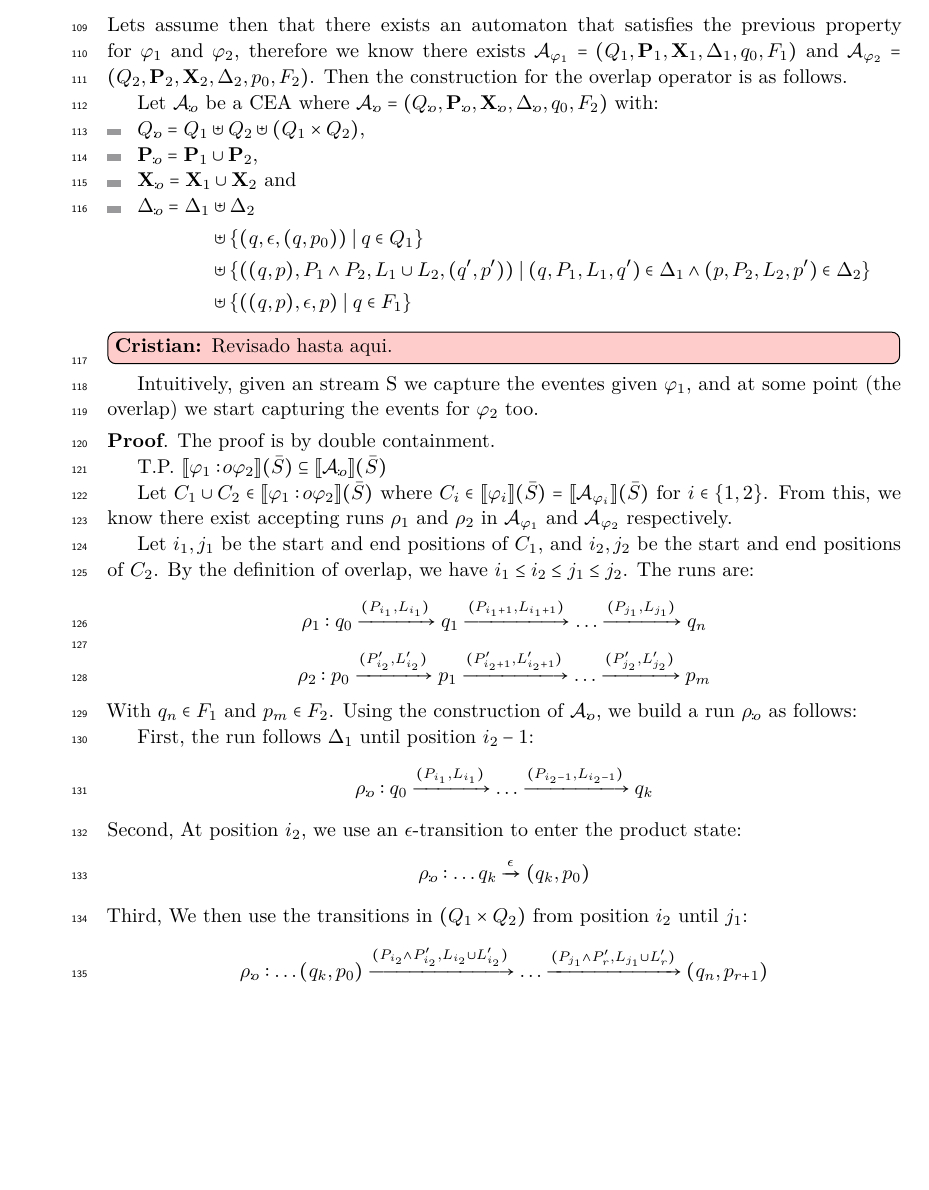
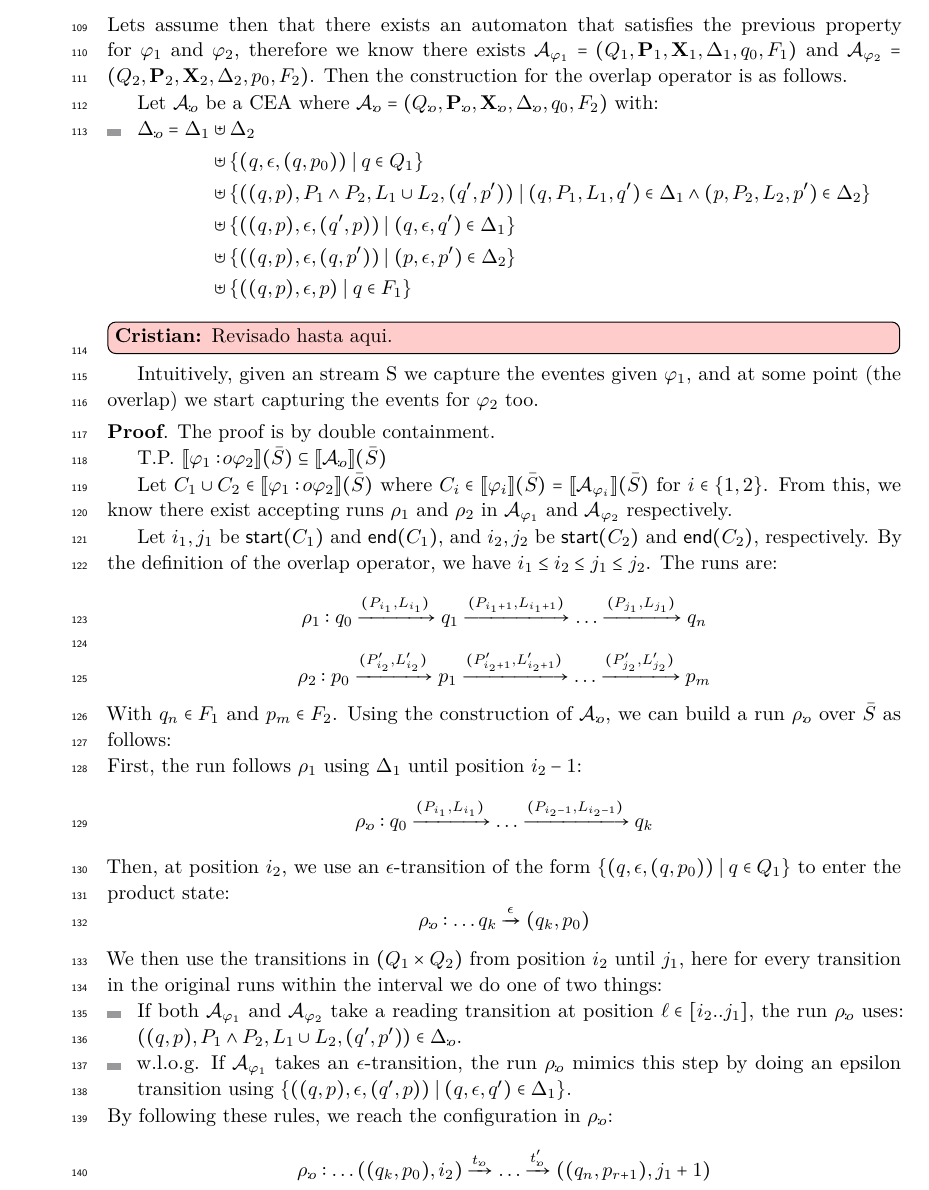
Before and after one commit to FradexMF/CORE-Allen-Interval-Algebra-Overlap-Paper, a LaTeX paper (paper-overlap/main/main.tex, which reads paper-overlap/sections/results.tex): part of page 4 of 5 before the commit and part of page 4 of 6 after it, cut so that both start at the same text, the shorter picture padded with empty space. Compiled offline with pdfLaTeX.

Commit message:
re ajuste a overlap con epsilon

```diff
--- a/paper-overlap/sections/results.tex
+++ b/paper-overlap/sections/results.tex
@@ -67,14 +67,13 @@ Then the construction for the overlap operator is as follows.
 
 Let $\cAoverlap$ be a CEA where $\cAoverlap = (\Qoverlap, \Poverlap, \Xoverlap, \Doverlap, q_0, F_2)$ with:
 \begin{itemize}
-	\item $\Qoverlap = Q_1 \uplus Q_2 \uplus (Q_1 \times Q_2)$,
-	\item $\Poverlap = \SETP_1 \cup \SETP_2$,
-	\item $\Xoverlap = \SETX_1 \cup \SETX_2$ and
 	\item $
 	\begin{aligned}[t]
 		\Doverlap = \Delta_1 & \uplus \Delta_2 \\
 		& \uplus \{(q, \epsilon, (q, p_0)) \mid q \in Q_1\} \\
 		& \uplus \{((q, p), P_1 \land P_2, L_1 \cup L_2, (q', p')) \mid (q, P_1, L_1, q') \in \Delta_1 \land (p, P_2, L_2, p') \in \Delta_2\} \\
+		& \uplus \{((q, p), \epsilon, (q', p)) \mid (q, \epsilon, q') \in \Delta_1\}  \\
+		& \uplus \{((q, p), \epsilon, (q, p')) \mid (p, \epsilon, p') \in \Delta_2\}  \\
 		& \uplus \{((q, p), \epsilon, p) \mid q \in F_1\}
 	\end{aligned}
 	$
@@ -90,18 +89,24 @@ T.P. $\sem{\varphi_1 \overlap \varphi_2}(\Stream) \subseteq \sem{\cAoverlap}(\St
 
 Let $C_1 \cup C_2 \in \sem{\varphi_1 \overlap \varphi_2}(\Stream)$ where $C_i \in \sem{\varphi_i}(\Stream) = \sem{\cA_{\varphi_i}}(\Stream)$ for $i \in \{1,2\}$. From this, we know there exist accepting runs $\rho_1$ and $\rho_2$ in $\cA_{\varphi_1}$ and $\cA_{\varphi_2}$ respectively.
 
-Let $i_1, j_1$ be the start and end positions of $C_1$, and $i_2, j_2$ be the start and end positions of $C_2$. By the definition of overlap, we have $i_1 \leq i_2 \leq j_1 \leq j_2$.
+Let $i_1, j_1$ be $\cstart(C_1)$ and $\cend(C_1)$, and $i_2, j_2$ be $\cstart(C_2)$ and $\cend(C_2)$, respectively. By the definition of the overlap operator, we have $i_1 \leq i_2 \leq j_1 \leq j_2$.
 The runs are:
 \[ \rho_1: q_0 \xrightarrow{(P_{i_1}, L_{i_1})} q_1 \xrightarrow{(P_{i_1+1}, L_{i_1+1})} \dots \xrightarrow{(P_{j_1}, L_{j_1})} q_{n} \]
 \[ \rho_2: p_0 \xrightarrow{(P'_{i_2}, L'_{i_2})} p_1 \xrightarrow{(P'_{i_2+1}, L'_{i_2+1})} \dots \xrightarrow{(P'_{j_2}, L'_{j_2})} p_{m} \]
-With $q_n \in F_1$ and $p_m \in F_2$. Using the construction of $\cAoverlap$, we build a run $\rho_{\overlap}$ as follows:
-
-First, the run follows $\Delta_1$ until position $i_2-1$:
+With $q_n \in F_1$ and $p_m \in F_2$. Using the construction of $\cAoverlap$, we can build a run $\rho_{\overlap}$ over $\Stream$ as follows:
+\\
+First, the run follows $\rho_1$ using $\Delta_1$ until position $i_2-1$:
 \[ \rho_{\overlap}: q_0 \xrightarrow{(P_{i_1}, L_{i_1})} \dots \xrightarrow{(P_{i_2-1}, L_{i_2-1})} q_{k} \]
-Second, At position $i_2$, we use an $\epsilon$-transition to enter the product state:
+Then, at position $i_2$, we use an $\epsilon$-transition of the form $\{(q, \epsilon, (q, p_0)) \mid q \in Q_1\}$  to enter the product state:
 \[ \rho_{\overlap}: \dots q_{k} \xrightarrow{\epsilon} (q_k, p_0) \]
-Third, We then use the transitions in $(Q_1 \times Q_2)$ from position $i_2$ until $j_1$:
-\[ \rho_{\overlap}: \dots (q_{k}, p_0) \xrightarrow{(P_{i_2} \land P'_{i_2}, L_{i_2} \cup L'_{i_2})} \dots \xrightarrow{(P_{j_1} \land P'_{r}, L_{j_1} \cup L'_{r})} (q_n, p_{r+1}) \]
+We then use the transitions in $(Q_1 \times Q_2)$ from position $i_2$ until $j_1$, here for every transition in the original runs within the interval we do one of two things:
+\begin{itemize}
+	\item If both $\cA_{\varphi_1}$ and $\cA_{\varphi_2}$ take a reading transition at position $\ell \in [i_2..j_1]$, the run $\rho_{\overlap}$ uses:
+	$((q, p), P_1 \land P_2, L_1 \cup L_2, (q', p')) \in \Doverlap$.
+	\item w.l.o.g. If $\cA_{\varphi_1}$ takes an $\epsilon$-transition, the run $\rho_{\overlap}$ mimics this step by doing an epsilon transition using $\{((q, p), \epsilon, (q', p)) \mid (q, \epsilon, q') \in \Delta_1\}$.
+\end{itemize}
+By following these rules, we reach the configuration in $\rho_{\overlap}$:
+\[ \rho_{\overlap}: \dots ((q_{k}, p_0), i_2) \xrightarrow{t_{\overlap}} \dots \xrightarrow{t'_{\overlap}} ((q_n, p_{r+1}), j_1+1) \]
 Since $q_n \in F_1$, we can follow the construction and extend the run, using an $\epsilon$-transition to exit the product state and continue only in $Q_2$:
 \[ \rho_{\overlap}: \dots (q_n, p_{r+1}) \xrightarrow{\epsilon} p_{r+1} \]
 Finally, we follow the remaining transitions of $\Delta_2$ until $j_2$:
```
